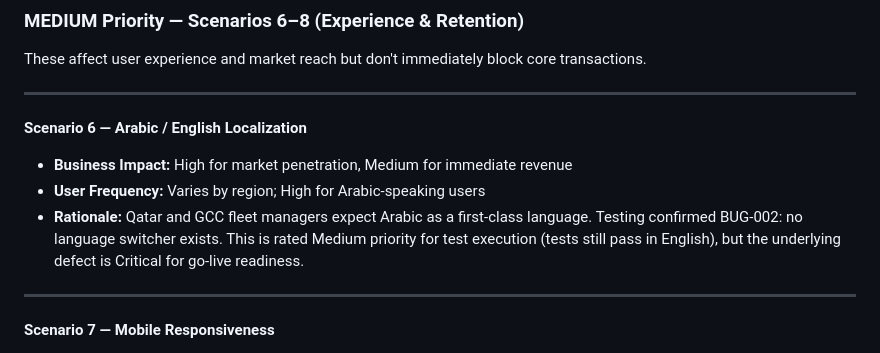
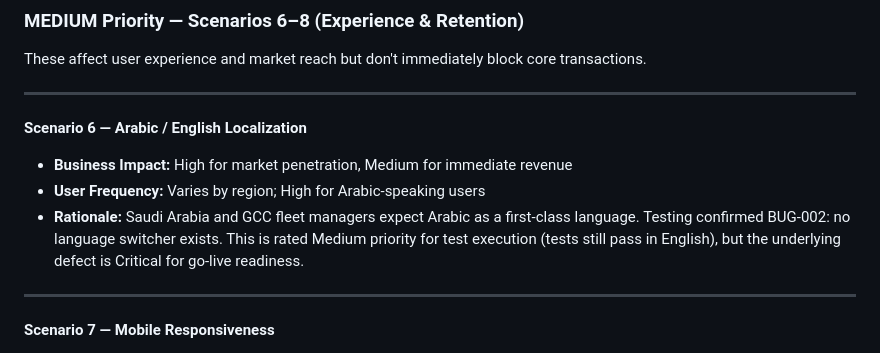
Before and after one commit to ahmadyehia-sqe/Octane-QA-Task, a Markdown page: docs/PRIORITIZATION_RATIONALE.md, the part around the change. GitHub-like rendering.

```diff
--- a/docs/PRIORITIZATION_RATIONALE.md
+++ b/docs/PRIORITIZATION_RATIONALE.md
@@ -77,7 +77,7 @@ These affect user experience and market reach but don't immediately block core t
 **Scenario 6 — Arabic / English Localization**
 - **Business Impact:** High for market penetration, Medium for immediate revenue
 - **User Frequency:** Varies by region; High for Arabic-speaking users
-- **Rationale:** Qatar and GCC fleet managers expect Arabic as a first-class language. Testing confirmed BUG-002: no language switcher exists. This is rated Medium priority for test execution (tests still pass in English), but the underlying defect is Critical for go-live readiness.
+- **Rationale:** Saudi Arabia and GCC fleet managers expect Arabic as a first-class language. Testing confirmed BUG-002: no language switcher exists. This is rated Medium priority for test execution (tests still pass in English), but the underlying defect is Critical for go-live readiness.
 
 ---
 
```
